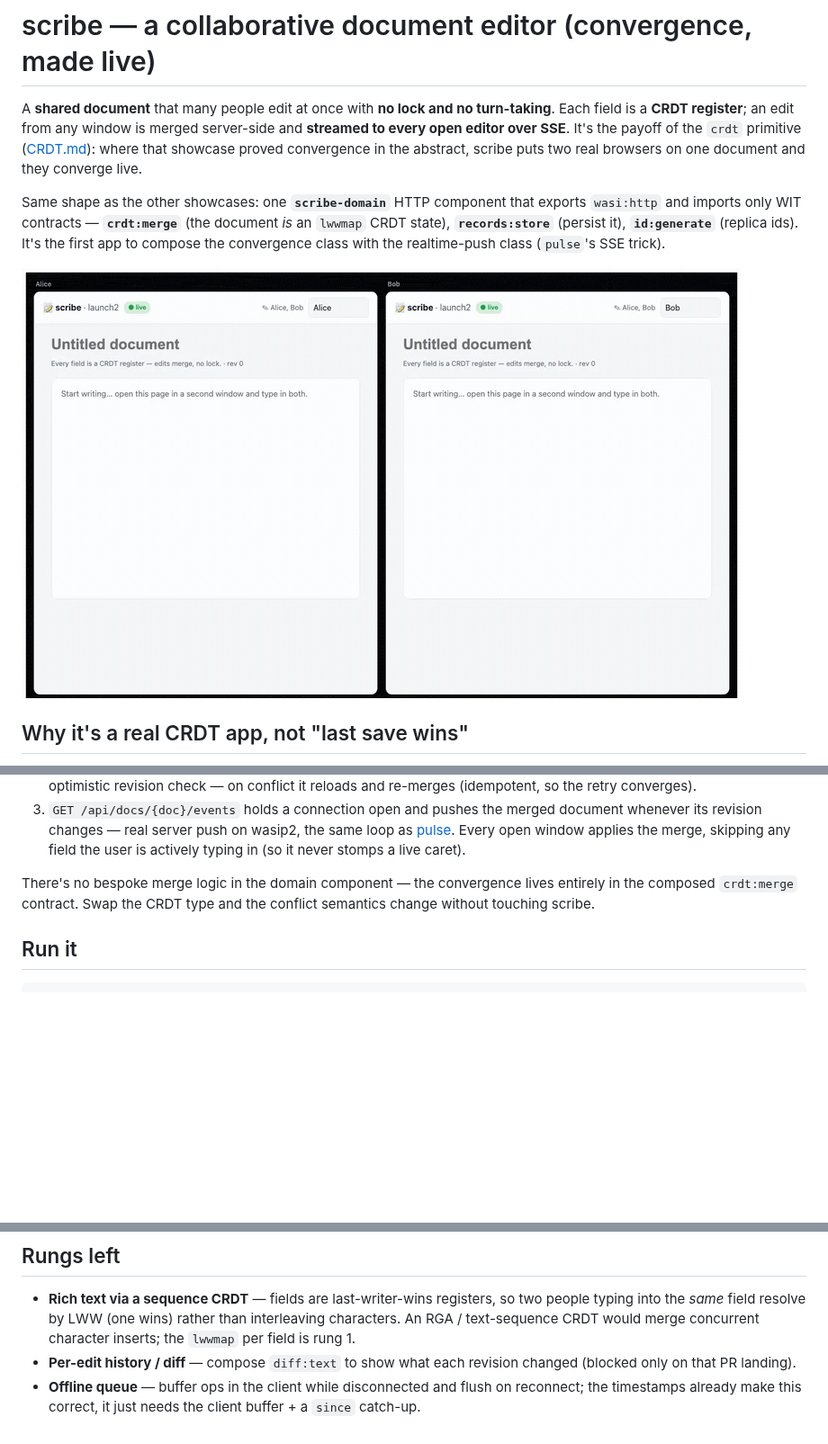
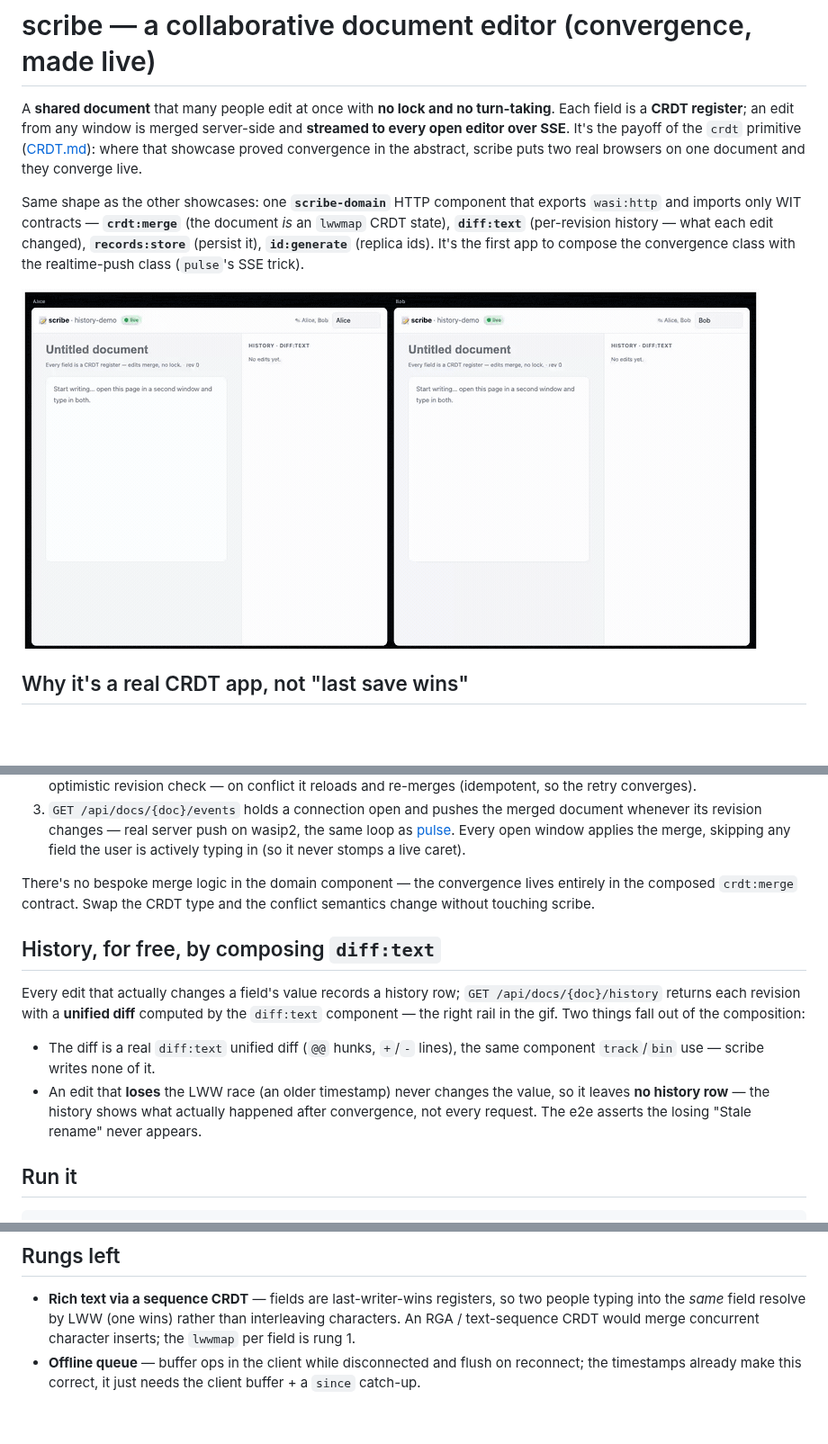
Before and after one commit to markkovari/holon, a Markdown page: SCRIBE.md, 3 parts joined by grey strips. Shown at 90% size. Rendered like a GitHub page; pictures changed too: docs/media/scribe.gif; blank space fills up the shorter version.

````diff
--- a/SCRIBE.md
+++ b/SCRIBE.md
@@ -9,11 +9,12 @@ they converge live.
 
 Same shape as the other showcases: one **`scribe-domain`** HTTP component that
 exports `wasi:http` and imports only WIT contracts — **`crdt:merge`** (the
-document *is* an `lwwmap` CRDT state), **`records:store`** (persist it),
-**`id:generate`** (replica ids). It's the first app to compose the convergence
-class with the realtime-push class (`pulse`'s SSE trick).
+document *is* an `lwwmap` CRDT state), **`diff:text`** (per-revision history —
+what each edit changed), **`records:store`** (persist it), **`id:generate`**
+(replica ids). It's the first app to compose the convergence class with the
+realtime-push class (`pulse`'s SSE trick).
 
-![Two editors — Alice and Bob — side by side on one document. Alice types the title "Launch plan" and it appears live in Bob's pane; Bob writes the body and it appears live in Alice's; then Alice revises the title to "— v2" while Bob appends a line to the body — different fields edited from different replicas, both survive the merge, and both panes show the identical merged document. A live two-pane recording of the running app.](docs/media/scribe.gif)
+![Two editors — Alice and Bob — side by side on one document, each with a History rail. Alice types the title "Launch plan" and it appears live in Bob's pane; Bob writes the body and it appears live in Alice's; then Alice revises the title while Bob appends a line — different fields from different replicas, both survive the merge, both panes converge, and each pane's History rail fills with per-revision unified diffs (green additions, red removals) from the diff:text component. A live two-pane recording of the running app.](docs/media/scribe.gif)
 
 ## Why it's a real CRDT app, not "last save wins"
 
@@ -50,6 +51,20 @@ There's no bespoke merge logic in the domain component — the convergence lives
 entirely in the composed `crdt:merge` contract. Swap the CRDT type and the
 conflict semantics change without touching scribe.
 
+## History, for free, by composing `diff:text`
+
+Every edit that actually changes a field's value records a history row; `GET
+/api/docs/{doc}/history` returns each revision with a **unified diff** computed
+by the `diff:text` component — the right rail in the gif. Two things fall out of
+the composition:
+
+- The diff is a real `diff:text` unified diff (`@@` hunks, `+`/`-` lines), the
+  same component `track`/`bin` use — scribe writes none of it.
+- An edit that **loses** the LWW race (an older timestamp) never changes the
+  value, so it leaves **no history row** — the history shows what actually
+  happened after convergence, not every request. The e2e asserts the losing
+  "Stale rename" never appears.
+
 ## Run it
 
 ```bash
@@ -68,8 +83,6 @@ tools/screencast/scribe.mjs` and `bash to-gif.sh videos/scribe/*.webm
   two people typing into the *same* field resolve by LWW (one wins) rather than
   interleaving characters. An RGA / text-sequence CRDT would merge concurrent
   character inserts; the `lwwmap` per field is rung 1.
-- **Per-edit history / diff** — compose `diff:text` to show what each revision
-  changed (blocked only on that PR landing).
 - **Offline queue** — buffer ops in the client while disconnected and flush on
   reconnect; the timestamps already make this correct, it just needs the client
   buffer + a `since` catch-up.
````
Also changed, not shown: components/CATALOG.md (+1 -1 lines), 8 other files.
